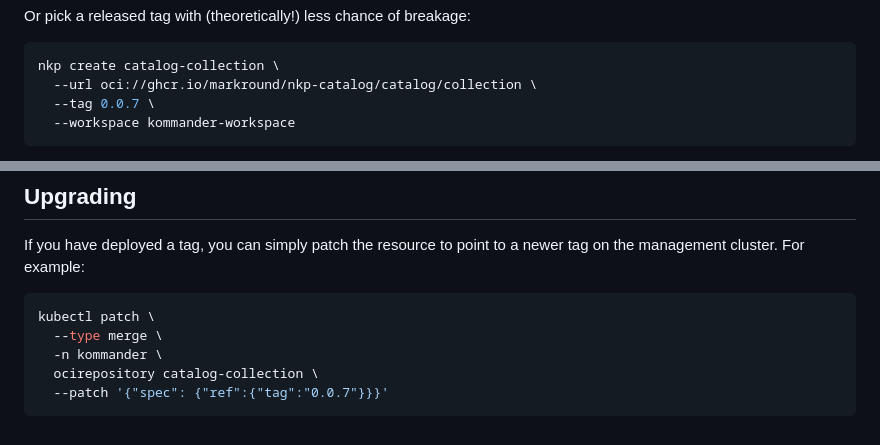
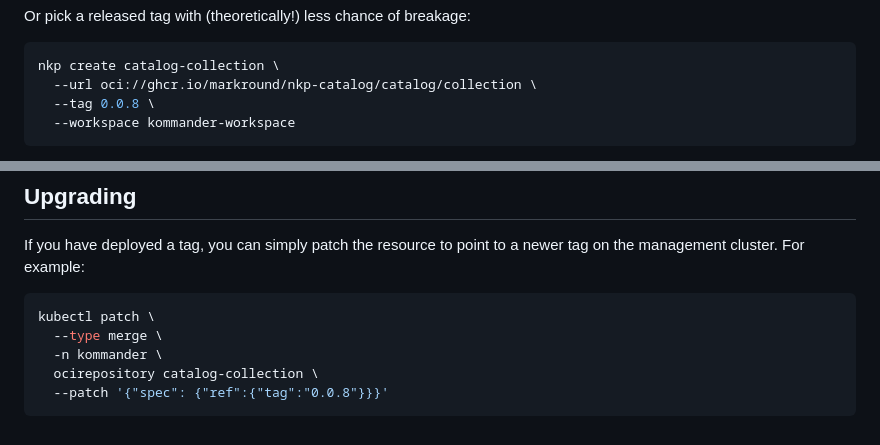
Before and after one commit to markround/nkp-catalog, a Markdown page: README.md, 2 parts joined by grey strips. GitHub-like rendering.

Commit message:
bump tag in README.md

````diff
--- a/README.md
+++ b/README.md
@@ -61,7 +61,7 @@ Or pick a released tag with (theoretically!) less chance of breakage:
 ```bash
 nkp create catalog-collection \
   --url oci://ghcr.io/markround/nkp-catalog/catalog/collection \
-  --tag 0.0.7 \
+  --tag 0.0.8 \
   --workspace kommander-workspace
 ```
 
@@ -79,5 +79,5 @@ kubectl patch \
   --type merge \
   -n kommander \
   ocirepository catalog-collection \
-  --patch '{"spec": {"ref":{"tag":"0.0.7"}}}'
+  --patch '{"spec": {"ref":{"tag":"0.0.8"}}}'
 ```
````
